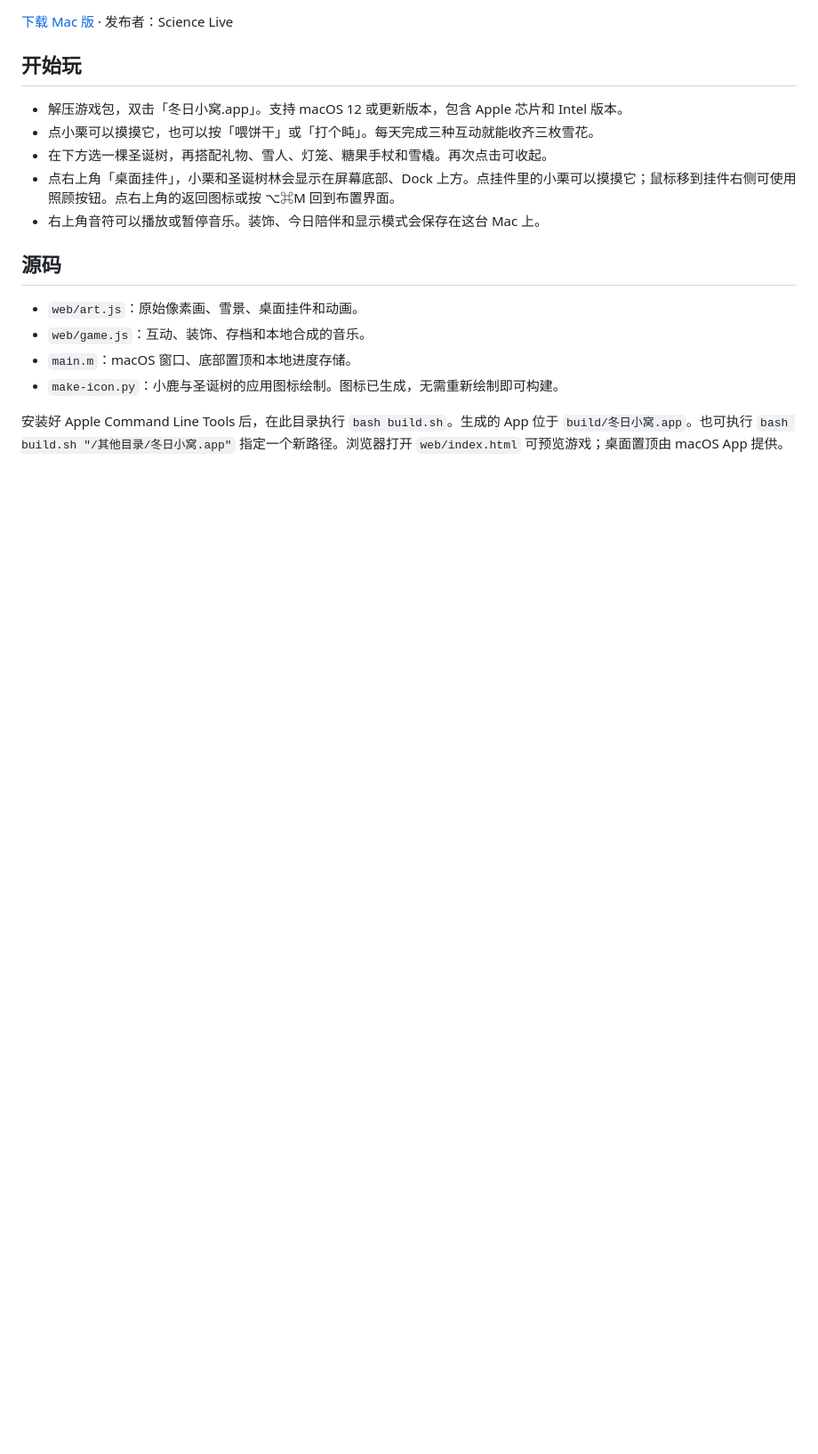
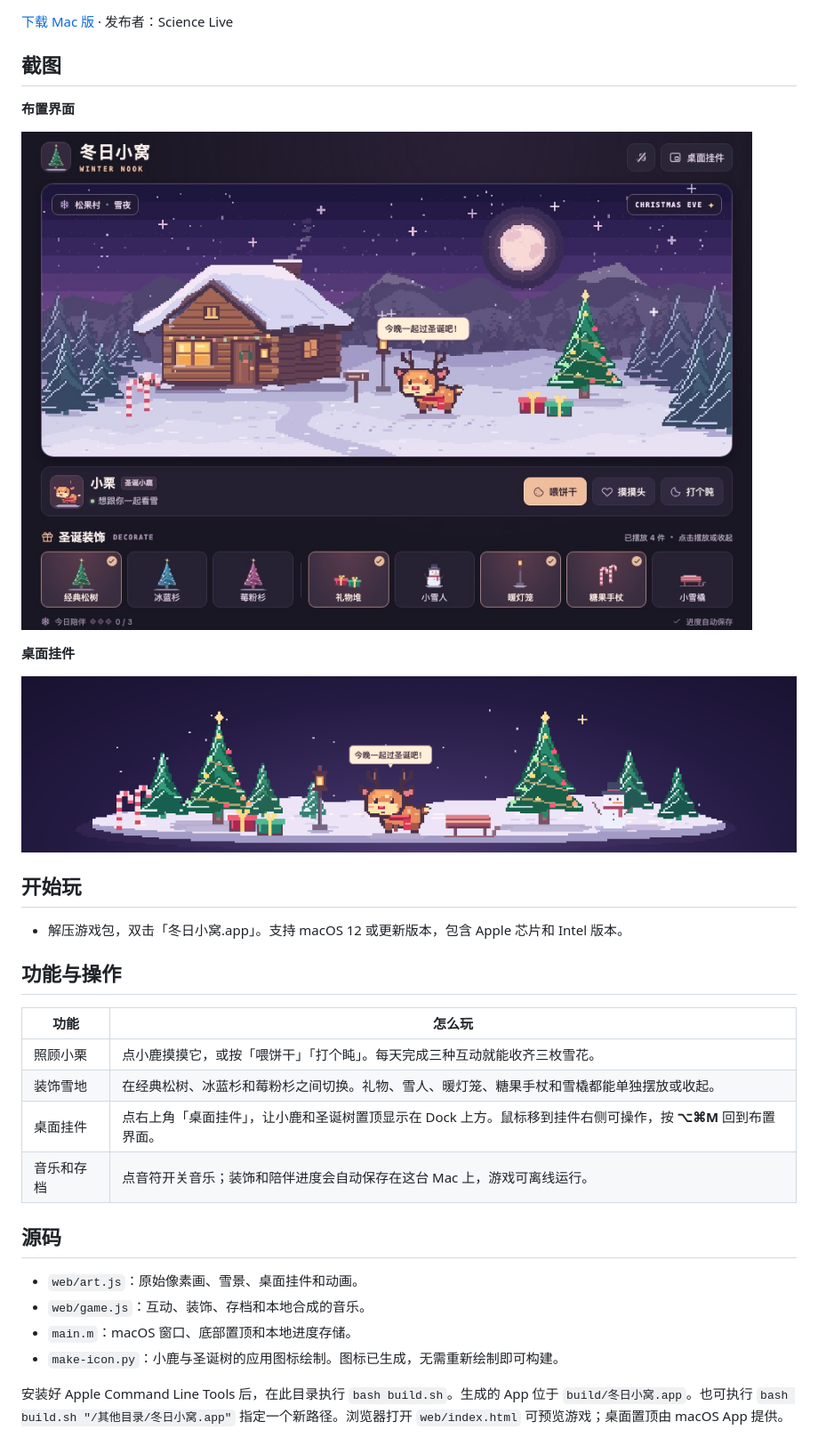
Before and after one commit to gxglxhx2/winter-nook, a Markdown page: README.md, the part around one of its changes. Shown at 89% size. Rendered like a GitHub page; pictures changed too: docs/media/01-game.jpg (added), docs/media/02-desktop.png (added); blank space fills up the shorter version.

Commit message:
Show Winter Nook gameplay, screenshots, and controls

```diff
--- a/README.md
+++ b/README.md
@@ -6,13 +6,28 @@
 
 [下载 Mac 版](https://github.com/gxglxhx2/winter-nook/releases/latest) · 发布者：Science Live
+
+## 截图
+
+**布置界面**
+
+![冬日小窝主界面和装饰栏](docs/media/01-game.jpg)
+
+**桌面挂件**
+
+![小栗和圣诞树林的桌面挂件](docs/media/02-desktop.png)
 
 ## 开始玩
 
 - 解压游戏包，双击「冬日小窝.app」。支持 macOS 12 或更新版本，包含 Apple 芯片和 Intel 版本。
-- 点小栗可以摸摸它，也可以按「喂饼干」或「打个盹」。每天完成三种互动就能收齐三枚雪花。
-- 在下方选一棵圣诞树，再搭配礼物、雪人、灯笼、糖果手杖和雪橇。再次点击可收起。
-- 点右上角「桌面挂件」，小栗和圣诞树林会显示在屏幕底部、Dock 上方。点挂件里的小栗可以摸摸它；鼠标移到挂件右侧可使用照顾按钮。点右上角的返回图标或按 ⌥⌘M 回到布置界面。
-- 右上角音符可以播放或暂停音乐。装饰、今日陪伴和显示模式会保存在这台 Mac 上。
+
+## 功能与操作
+
+| 功能 | 怎么玩 |
+| --- | --- |
+| 照顾小栗 | 点小鹿摸摸它，或按「喂饼干」「打个盹」。每天完成三种互动就能收齐三枚雪花。 |
+| 装饰雪地 | 在经典松树、冰蓝杉和莓粉杉之间切换。礼物、雪人、暖灯笼、糖果手杖和雪橇都能单独摆放或收起。 |
+| 桌面挂件 | 点右上角「桌面挂件」，让小鹿和圣诞树置顶显示在 Dock 上方。鼠标移到挂件右侧可操作，按 **⌥⌘M** 回到布置界面。 |
+| 音乐和存档 | 点音符开关音乐；装饰和陪伴进度会自动保存在这台 Mac 上，游戏可离线运行。 |
 
 ## 源码
 
```
Also changed, not shown: other parts of README.md (+1 -1 lines), 1 other file.
